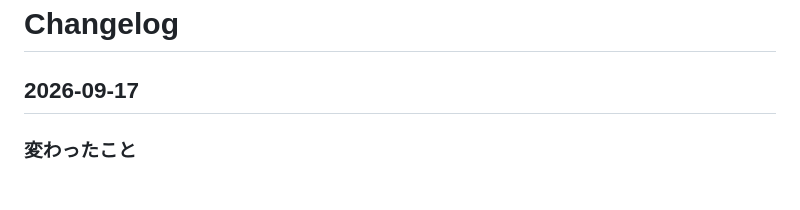
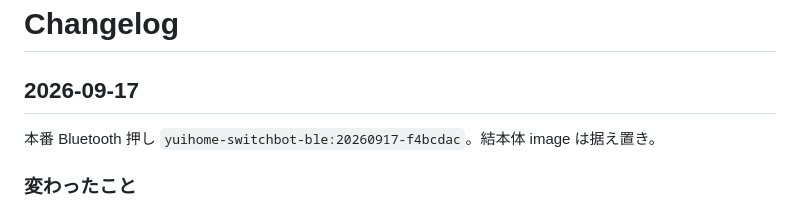
Before and after one commit to kitepon/yui, a Markdown page: CHANGELOG.md, the part around the change. Drawn GitHub-style.

Commit message:
Bluetooth 押しの本番 image yuihome-switchbot-ble:20260917-f4bcdac を記録する。

```diff
--- a/CHANGELOG.md
+++ b/CHANGELOG.md
@@ -1,6 +1,8 @@
 # Changelog
 
 ## 2026-09-17
+
+本番 Bluetooth 押し `yuihome-switchbot-ble:20260917-f4bcdac`。結本体 image は据え置き。
 
 ### 変わったこと
 
```
